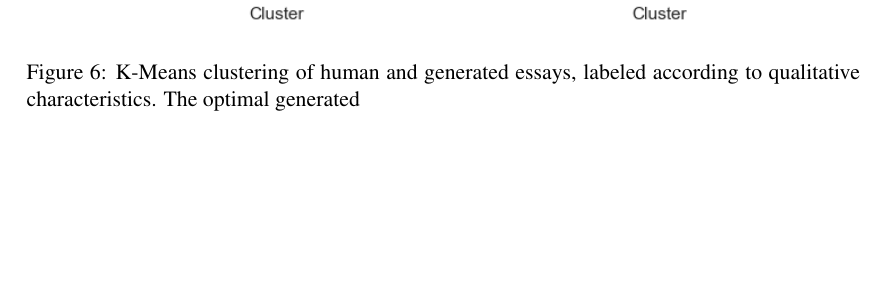
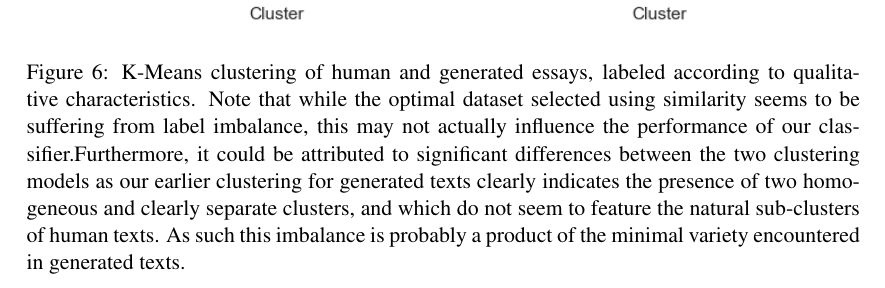
Before and after one commit to dimits-ts/practical_data_science, a LaTeX document (llm_detection/report.tex): part of page 7 of 8, cut so that both start at the same text, the shorter picture padded with empty space. Compiled offline with pdfLaTeX.

Commit message:
Final changes

```diff
--- a/llm_detection/report.tex
+++ b/llm_detection/report.tex
@@ -83,7 +83,7 @@
 	\begin{figure}
 		\includegraphics[width=14cm]{clusters.png}
 		\centering
-		\caption{K-Means clustering of human and generated essays, labeled according to qualitative characteristics. The optimal generated }
+		\caption{K-Means clustering of human and generated essays, labeled according to qualitative characteristics. Note that while the optimal dataset selected using similarity seems to be suffering from label imbalance, this may not actually influence the performance of our classifier.Furthermore, it could be attributed to significant differences between the two clustering models as our earlier clustering for generated texts clearly indicates the presence of two homogeneous and clearly separate clusters, and which do not seem to feature the natural sub-clusters of human texts. As such this imbalance is probably a product of the minimal variety encountered in generated texts.}
 		\label{fig::clusters}
 	\end{figure}
 
```
Also changed, not shown: llm_detection/output/attribution.png, llm_detection/output/augmentation_stats.png, llm_detection/output/dataset_size.png, llm_detection/output/diversity_plot.png, llm_detection/output/similarity.png, llm_detection/output/similarity_mean_max.png, llm_detection/report.pdf, 1 other file.
